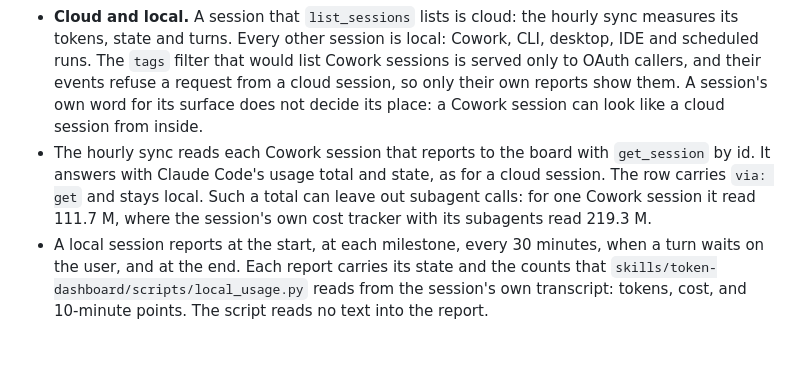
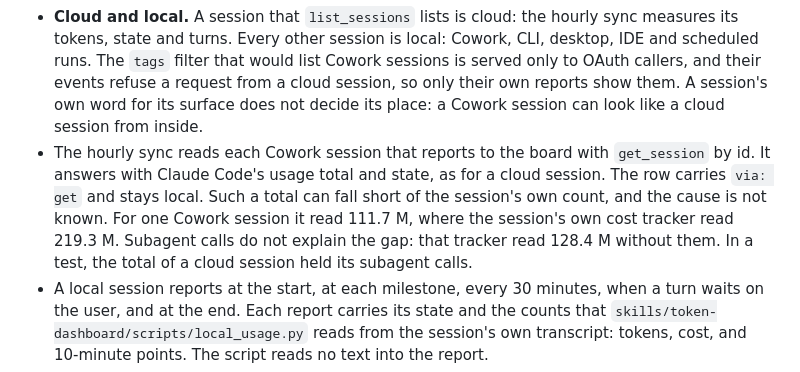
Before and after one commit to douyang/claudedashboard, a Markdown page: README.md, the part around the change. Rendered like a GitHub page; blank space fills up the shorter version.

Commit message:
README: the listing totals hold subagent calls; the Cowork gap has another cause
A test on the usage-sync session matched its readings to its own
transcript: the reported total ran 0.5-1.1% above the transcript calls
with subagents and 2.9-4.9% above them without. The LVH tracker read
128.4 M without its subagents, above the 111.7 M total, so subagent calls
do not explain that gap either.

Co-Authored-By: Claude Opus 5.5 <noreply@anthropic.com>
Claude-Session: https://claude.ai/code/session_01DUrUFjVcU4hAjn48SH57kc

```diff
--- a/README.md
+++ b/README.md
@@ -73,7 +73,7 @@ The board names a project after its repository: `owner/repo` of the first reposi
 - The hourly sync reads from each running session's events the token counts and times of each model call that the reported total does not hold yet. Claude Code adds an ended turn to that total late, sometimes hours late, so the count runs on through the ends of turns until the total changes. A script takes the counts from each event page and deletes the page, so no text reaches the board. The board then draws the turn's real hours. Output tokens arrive when the turn ends; the events give only a floor for them.
 - A turn that runs but has no event counts (a read that failed) shows as a hatched band on the chart and in a "Not counted yet" line under the figures.
 - **Cloud and local.** A session that `list_sessions` lists is cloud: the hourly sync measures its tokens, state and turns. Every other session is local: Cowork, CLI, desktop, IDE and scheduled runs. The `tags` filter that would list Cowork sessions is served only to OAuth callers, and their events refuse a request from a cloud session, so only their own reports show them. A session's own word for its surface does not decide its place: a Cowork session can look like a cloud session from inside.
-- The hourly sync reads each Cowork session that reports to the board with `get_session` by id. It answers with Claude Code's usage total and state, as for a cloud session. The row carries `via: get` and stays local. Such a total can leave out subagent calls: for one Cowork session it read 111.7 M, where the session's own cost tracker with its subagents read 219.3 M.
+- The hourly sync reads each Cowork session that reports to the board with `get_session` by id. It answers with Claude Code's usage total and state, as for a cloud session. The row carries `via: get` and stays local. Such a total can fall short of the session's own count, and the cause is not known. For one Cowork session it read 111.7 M, where the session's own cost tracker read 219.3 M. Subagent calls do not explain the gap: that tracker read 128.4 M without them. In a test, the total of a cloud session held its subagent calls.
 - A local session reports at the start, at each milestone, every 30 minutes, when a turn waits on the user, and at the end. Each report carries its state and the counts that `skills/token-dashboard/scripts/local_usage.py` reads from the session's own transcript: tokens, cost, and 10-minute points. The script reads no text into the report.
 - A project is **working now** when a session runs or a running job reported in the last 30 minutes. The session that takes the hourly reading does not count: it runs because it reads. Job rows show its real work. It is **active** when it is working, has an open job, or had any report in the last 72 hours. An active project that is not working reads **Idle**. A local session that reported running and then nothing for 45 minutes does not count as working: its project reads **No report**.
 - **Last token use** is the end of the last interval in which a session's total grew.
```
